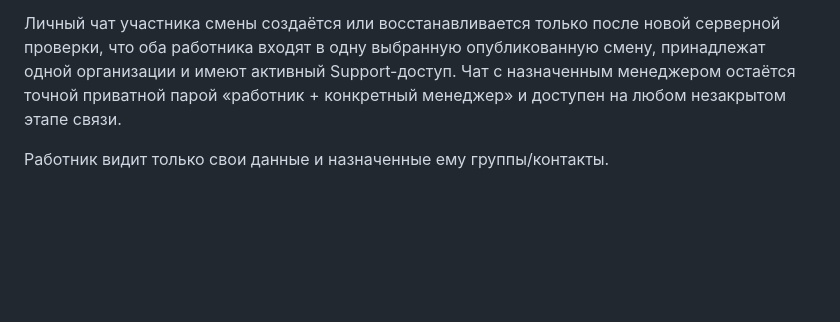
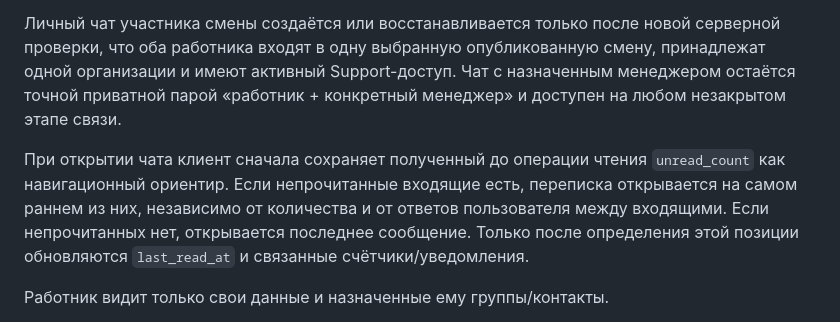
Before and after one commit to Treosha1991/jobapp-backend-2026, a Markdown page: docs/JOBHUB_SUPPORT_SOURCE_OF_TRUTH.md, the part around the change. GitHub-like rendering; blank space fills up the shorter version.

Commit message:
Document chat unread opening anchor

```diff
--- a/docs/JOBHUB_SUPPORT_SOURCE_OF_TRUTH.md
+++ b/docs/JOBHUB_SUPPORT_SOURCE_OF_TRUTH.md
@@ -650,6 +650,13 @@ project-first смены этого дня; имя, аватар, роль, ад
 назначенным менеджером остаётся точной приватной парой «работник + конкретный
 менеджер» и доступен на любом незакрытом этапе связи.
 
+При открытии чата клиент сначала сохраняет полученный до операции чтения
+`unread_count` как навигационный ориентир. Если непрочитанные входящие есть,
+переписка открывается на самом раннем из них, независимо от количества и от
+ответов пользователя между входящими. Если непрочитанных нет, открывается
+последнее сообщение. Только после определения этой позиции обновляются
+`last_read_at` и связанные счётчики/уведомления.
+
 Работник видит только свои данные и назначенные ему группы/контакты.
 
 «Работа», «Жильё», «Транспорт», «Задачи» и «Объявления» являются отдельными
```
